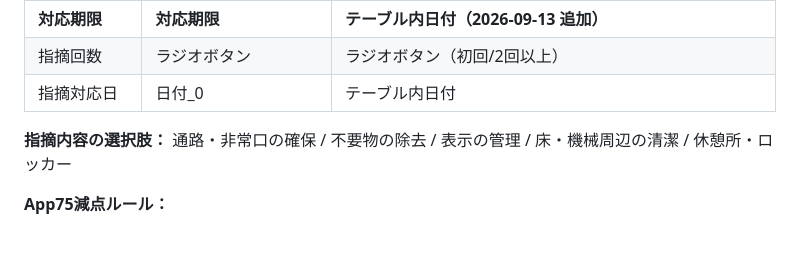
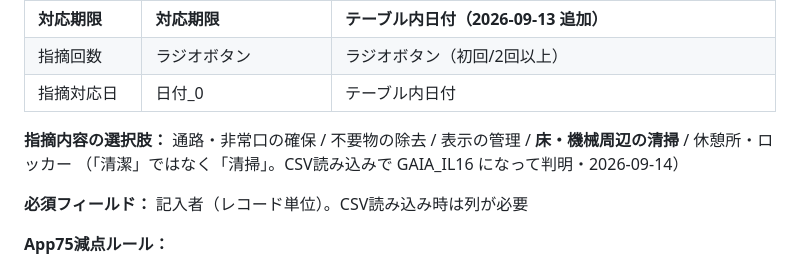
Before and after one commit to 84stamp1-jpg/hashimoto-press, a Markdown page: 基準遵守/hashimoto_system_summary.md, the part around the change. Drawn GitHub-style; blank space fills up the shorter version.

Commit message:
基準遵守: App75の選択肢と必須項目を実機に合わせて訂正
- 指摘内容の選択肢は「床・機械周辺の清潔」ではなく「床・機械周辺の清掃」
- 記入者が必須。CSV読み込みには列が必要

いずれもCSV読み込みのGAIA_IL16で判明。

Co-Authored-By: Claude Opus 5 <noreply@anthropic.com>

```diff
--- a/基準遵守/hashimoto_system_summary.md
+++ b/基準遵守/hashimoto_system_summary.md
@@ -75,7 +75,10 @@ Excel (月次処理_v3.xlsm)
 | 指摘回数 | ラジオボタン | ラジオボタン（初回/2回以上） |
 | 指摘対応日 | 日付_0 | テーブル内日付 |
 
-**指摘内容の選択肢：** 通路・非常口の確保 / 不要物の除去 / 表示の管理 / 床・機械周辺の清潔 / 休憩所・ロッカー
+**指摘内容の選択肢：** 通路・非常口の確保 / 不要物の除去 / 表示の管理 / **床・機械周辺の清掃** / 休憩所・ロッカー
+（「清潔」ではなく「清掃」。CSV読み込みで GAIA_IL16 になって判明・2026-09-14）
+
+**必須フィールド：** 記入者（レコード単位）。CSV読み込み時は列が必要
 
 **App75減点ルール：**
 - 指摘回数「2回以上」→ 20pt（パターンB）
```
